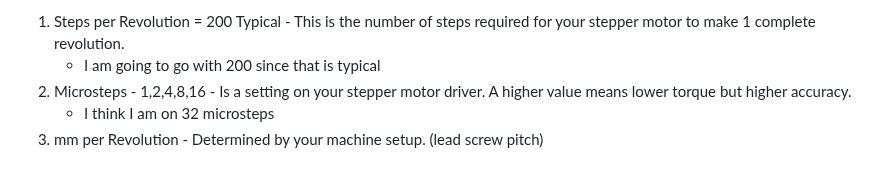
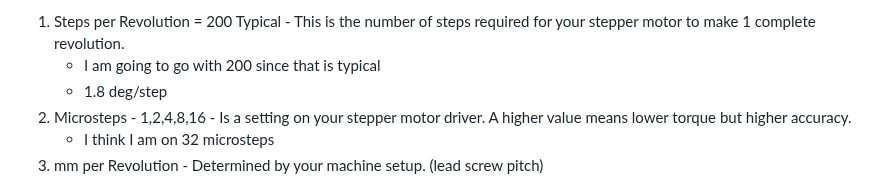
Before and after one commit to avkoll/gCodePlotterGenerator, a Markdown page: progresslog.md, the part around the change. GitHub-like rendering.

Commit message:
update logs

```diff
--- a/progresslog.md
+++ b/progresslog.md
@@ -24,6 +24,7 @@
 1) Steps per Revolution = 200 Typical - This is the number of steps required
 for your stepper motor to make 1 complete revolution.
    - I am going to go with 200 since that is typical
+   - 1.8 deg/step
 2) Microsteps - 1,2,4,8,16 - Is a setting on your stepper motor driver. A higher
 value means lower torque but higher accuracy.
    - I think I am on 32 microsteps
```
